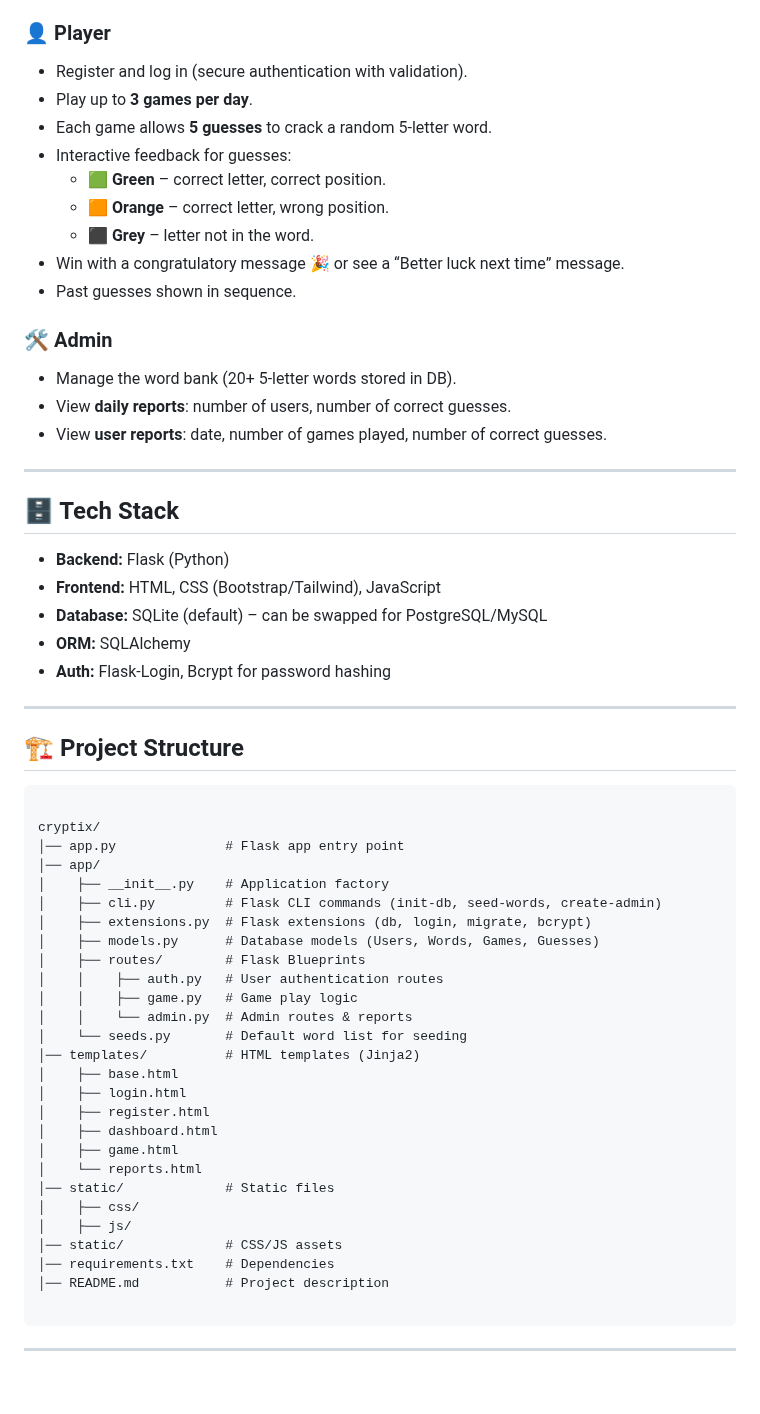
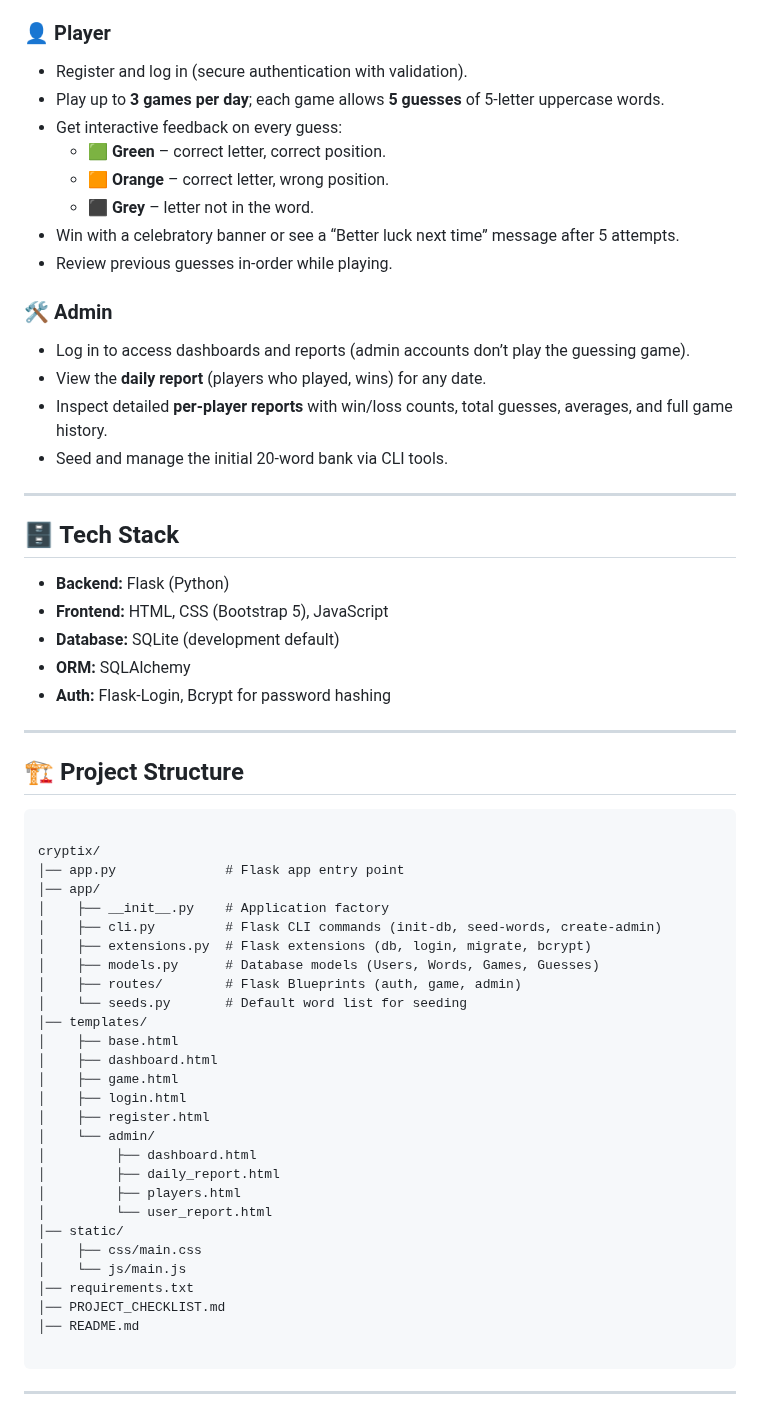
Before and after one commit to mukeshnaiduu/Cryptix, a Markdown page: README.md, the part around one of its changes. GitHub-like rendering; blank space fills up the shorter version.

Commit message:
Revise README for clarity and detail in player and admin sections, update tech stack, and add CLI quick reference

`````diff
--- a/README.md
+++ b/README.md
@@ -7,26 +7,26 @@ A Flask-based word-guessing game inspired by Wordle, with **player and admin rol
 
 ### 👤 Player
 - Register and log in (secure authentication with validation).
-- Play up to **3 games per day**.
-- Each game allows **5 guesses** to crack a random 5-letter word.
-- Interactive feedback for guesses:
+- Play up to **3 games per day**; each game allows **5 guesses** of 5-letter uppercase words.
+- Get interactive feedback on every guess:
   - 🟩 **Green** – correct letter, correct position.
   - 🟧 **Orange** – correct letter, wrong position.
   - ⬛ **Grey** – letter not in the word.
-- Win with a congratulatory message 🎉 or see a “Better luck next time” message.
-- Past guesses shown in sequence.
+- Win with a celebratory banner or see a “Better luck next time” message after 5 attempts.
+- Review previous guesses in-order while playing.
 
 ### 🛠️ Admin
-- Manage the word bank (20+ 5-letter words stored in DB).
-- View **daily reports**: number of users, number of correct guesses.
-- View **user reports**: date, number of games played, number of correct guesses.
+- Log in to access dashboards and reports (admin accounts don’t play the guessing game).
+- View the **daily report** (players who played, wins) for any date.
+- Inspect detailed **per-player reports** with win/loss counts, total guesses, averages, and full game history.
+- Seed and manage the initial 20-word bank via CLI tools.
 
 ---
 
 ## 🗄️ Tech Stack
 - **Backend:** Flask (Python)
-- **Frontend:** HTML, CSS (Bootstrap/Tailwind), JavaScript
-- **Database:** SQLite (default) – can be swapped for PostgreSQL/MySQL
+- **Frontend:** HTML, CSS (Bootstrap 5), JavaScript
+- **Database:** SQLite (development default)
 - **ORM:** SQLAlchemy
 - **Auth:** Flask-Login, Bcrypt for password hashing
 
@@ -42,24 +42,25 @@ cryptix/
 │    ├── cli.py         # Flask CLI commands (init-db, seed-words, create-admin)
 │    ├── extensions.py  # Flask extensions (db, login, migrate, bcrypt)
 │    ├── models.py      # Database models (Users, Words, Games, Guesses)
-│    ├── routes/        # Flask Blueprints
-│    │    ├── auth.py   # User authentication routes
-│    │    ├── game.py   # Game play logic
-│    │    └── admin.py  # Admin routes & reports
+│    ├── routes/        # Flask Blueprints (auth, game, admin)
 │    └── seeds.py       # Default word list for seeding
-│── templates/          # HTML templates (Jinja2)
+│── templates/
 │    ├── base.html
+│    ├── dashboard.html
+│    ├── game.html
 │    ├── login.html
 │    ├── register.html
-│    ├── dashboard.html
-│    ├── game.html
-│    └── reports.html
-│── static/             # Static files
-│    ├── css/
-│    ├── js/
-│── static/             # CSS/JS assets
-│── requirements.txt    # Dependencies
-│── README.md           # Project description
+│    └── admin/
+│         ├── dashboard.html
+│         ├── daily_report.html
+│         ├── players.html
+│         └── user_report.html
+│── static/
+│    ├── css/main.css
+│    └── js/main.js
+│── requirements.txt
+│── PROJECT_CHECKLIST.md
+│── README.md
 
 ````
 
`````
Also changed, not shown: other parts of README.md (+13 -1 lines).
